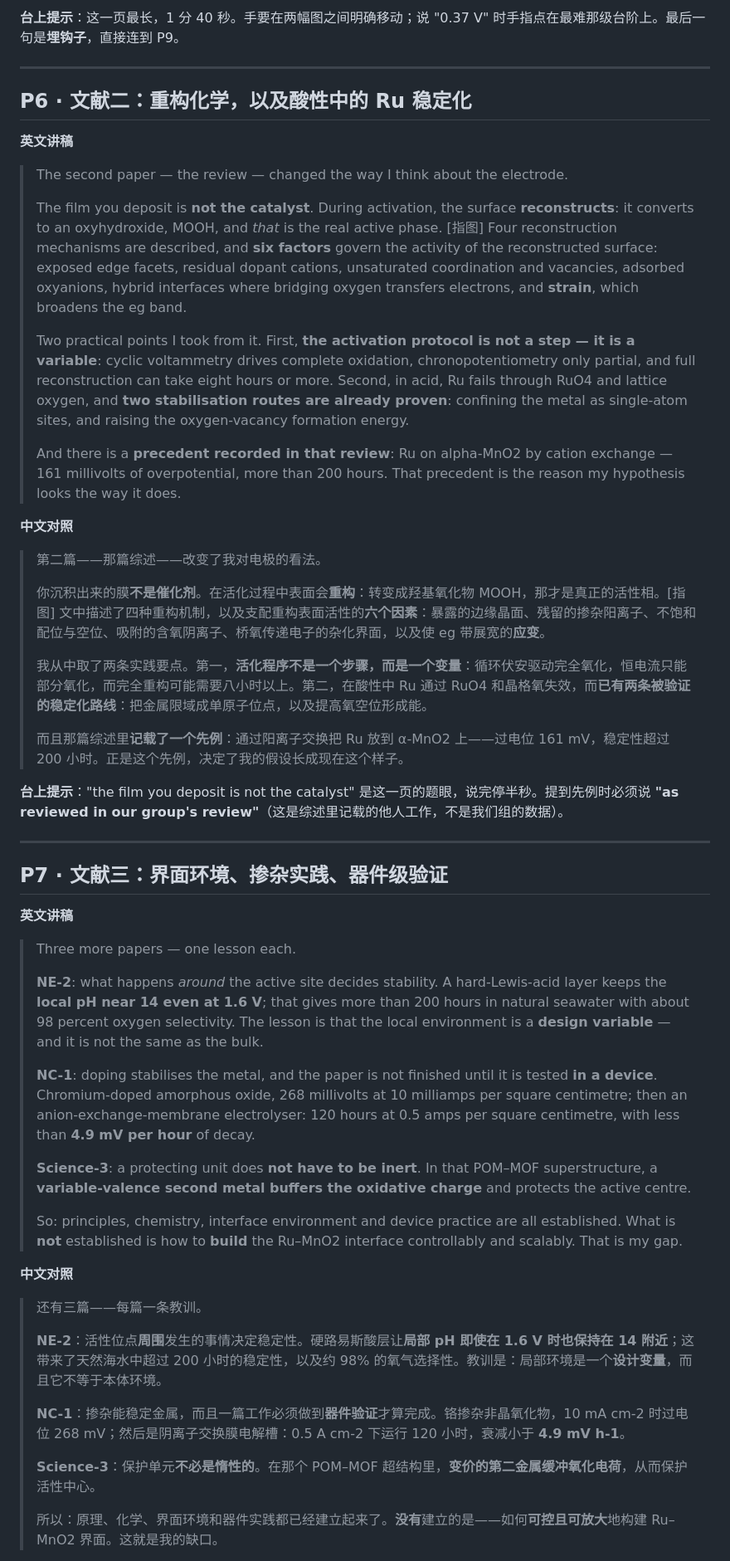
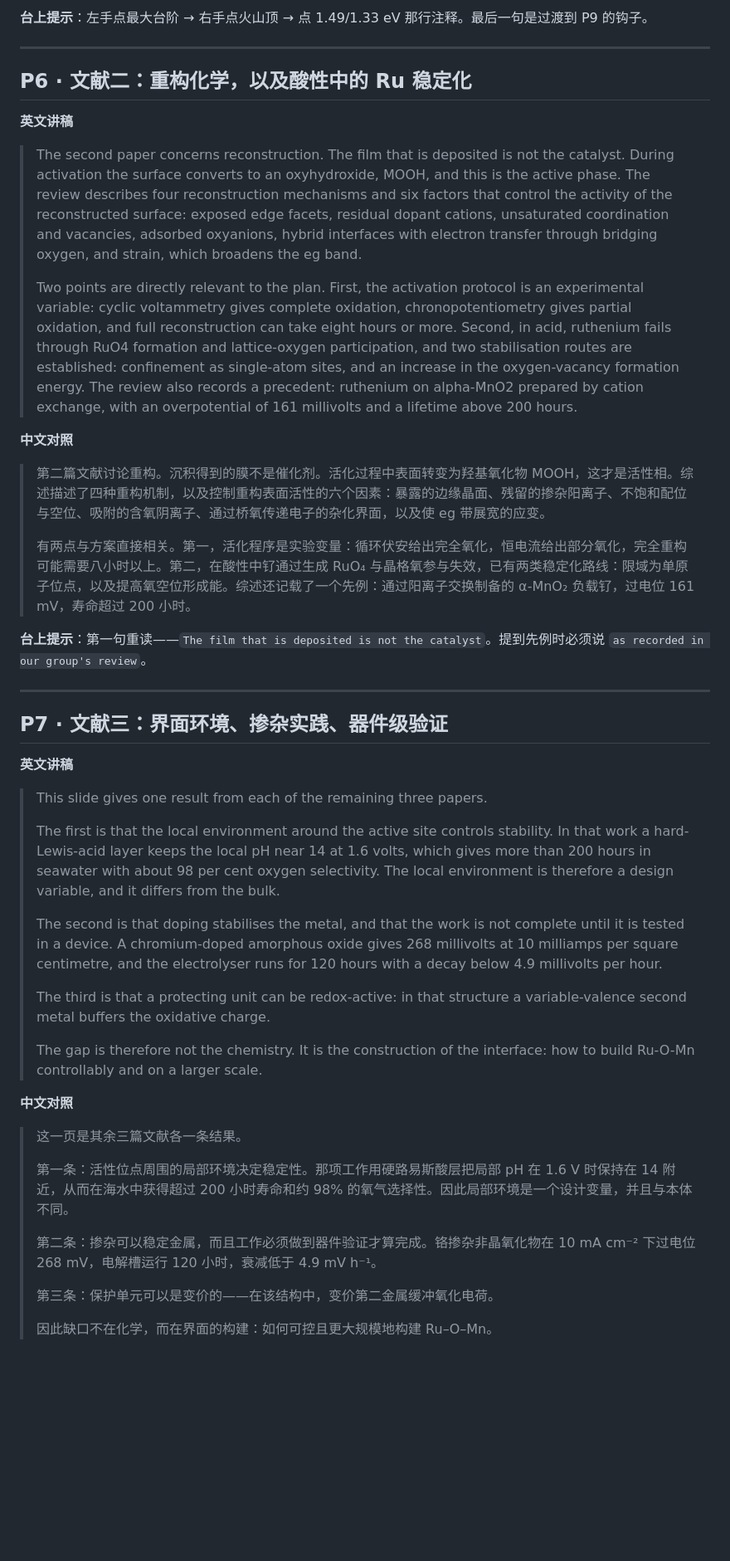
Before and after one commit to Oliver102259/test, a Markdown page: 各选题文献分析/课题88-RuMnO2电沉积（正式课题）/9.24-pre-完整讲稿-中英对照-含音标.md, the part around one of its changes. Shown at 83% size. Drawn GitHub-style; blank space fills up the shorter version.

Commit message:
publish 9.24-pre-完整讲稿-中英对照-含音标.md

```diff
--- a/各选题文献分析/课题88-RuMnO2电沉积（正式课题）/9.24-pre-完整讲稿-中英对照-含音标.md
+++ b/各选题文献分析/课题88-RuMnO2电沉积（正式课题）/9.24-pre-完整讲稿-中英对照-含音标.md
@@ -150,5 +134,5 @@
 
-**台上提示**：这一页最长，1 分 40 秒。手要在两幅图之间明确移动；说 "0.37 V" 时手指点在最难那级台阶上。最后一句是**埋钩子**，直接连到 P9。
+**台上提示**：左手点最大台阶 → 右手点火山顶 → 点 1.49/1.33 eV 那行注释。最后一句是过渡到 P9 的钩子。
 
 ---
 
@@ -156,25 +140,17 @@
 
 **英文讲稿**
 
-> The second paper — the review — changed the way I think about the electrode.
+> The second paper concerns reconstruction. The film that is deposited is not the catalyst. During activation the surface converts to an oxyhydroxide, MOOH, and this is the active phase. The review describes four reconstruction mechanisms and six factors that control the activity of the reconstructed surface: exposed edge facets, residual dopant cations, unsaturated coordination and vacancies, adsorbed oxyanions, hybrid interfaces with electron transfer through bridging oxygen, and strain, which broadens the eg band.
 >
-> The film you deposit is **not the catalyst**. During activation, the surface **reconstructs**: it converts to an oxyhydroxide, MOOH, and *that* is the real active phase. [指图] Four reconstruction mechanisms are described, and **six factors** govern the activity of the reconstructed surface: exposed edge facets, residual dopant cations, unsaturated coordination and vacancies, adsorbed oxyanions, hybrid interfaces where bridging oxygen transfers electrons, and **strain**, which broadens the eg band.
->
-> Two practical points I took from it. First, **the activation protocol is not a step — it is a variable**: cyclic voltammetry drives complete oxidation, chronopotentiometry only partial, and full reconstruction can take eight hours or more. Second, in acid, Ru fails through RuO4 and lattice oxygen, and **two stabilisation routes are already proven**: confining the metal as single-atom sites, and raising the oxygen-vacancy formation energy.
->
-> And there is a **precedent recorded in that review**: Ru on alpha-MnO2 by cation exchange — 161 millivolts of overpotential, more than 200 hours. That precedent is the reason my hypothesis looks the way it does.
+> Two points are directly relevant to the plan. First, the activation protocol is an experimental variable: cyclic voltammetry gives complete oxidation, chronopotentiometry gives partial oxidation, and full reconstruction can take eight hours or more. Second, in acid, ruthenium fails through RuO4 formation and lattice-oxygen participation, and two stabilisation routes are established: confinement as single-atom sites, and an increase in the oxygen-vacancy formation energy. The review also records a precedent: ruthenium on alpha-MnO2 prepared by cation exchange, with an overpotential of 161 millivolts and a lifetime above 200 hours.
 
 **中文对照**
 
-> 第二篇——那篇综述——改变了我对电极的看法。
+> 第二篇文献讨论重构。沉积得到的膜不是催化剂。活化过程中表面转变为羟基氧化物 MOOH，这才是活性相。综述描述了四种重构机制，以及控制重构表面活性的六个因素：暴露的边缘晶面、残留的掺杂阳离子、不饱和配位与空位、吸附的含氧阴离子、通过桥氧传递电子的杂化界面，以及使 eg 带展宽的应变。
 >
-> 你沉积出来的膜**不是催化剂**。在活化过程中表面会**重构**：转变成羟基氧化物 MOOH，那才是真正的活性相。[指图] 文中描述了四种重构机制，以及支配重构表面活性的**六个因素**：暴露的边缘晶面、残留的掺杂阳离子、不饱和配位与空位、吸附的含氧阴离子、桥氧传递电子的杂化界面，以及使 eg 带展宽的**应变**。
->
-> 我从中取了两条实践要点。第一，**活化程序不是一个步骤，而是一个变量**：循环伏安驱动完全氧化，恒电流只能部分氧化，而完全重构可能需要八小时以上。第二，在酸性中 Ru 通过 RuO4 和晶格氧失效，而**已有两条被验证的稳定化路线**：把金属限域成单原子位点，以及提高氧空位形成能。
->
-> 而且那篇综述里**记载了一个先例**：通过阳离子交换把 Ru 放到 α-MnO2 上——过电位 161 mV，稳定性超过 200 小时。正是这个先例，决定了我的假设长成现在这个样子。
+> 有两点与方案直接相关。第一，活化程序是实验变量：循环伏安给出完全氧化，恒电流给出部分氧化，完全重构可能需要八小时以上。第二，在酸性中钌通过生成 RuO₄ 与晶格氧参与失效，已有两类稳定化路线：限域为单原子位点，以及提高氧空位形成能。综述还记载了一个先例：通过阳离子交换制备的 α-MnO₂ 负载钌，过电位 161 mV，寿命超过 200 小时。
 
-**台上提示**："the film you deposit is not the catalyst" 是这一页的题眼，说完停半秒。提到先例时必须说 **"as reviewed in our group's review"**（这是综述里记载的他人工作，不是我们组的数据）。
+**台上提示**：第一句重读——`The film that is deposited is not the catalyst`。提到先例时必须说 `as recorded in our group's review`。
 
 ---
 
@@ -182,25 +158,25 @@
 
 **英文讲稿**
 
-> Three more papers — one lesson each.
+> This slide gives one result from each of the remaining three papers.
 >
-> **NE-2**: what happens *around* the active site decides stability. A hard-Lewis-acid layer keeps the **local pH near 14 even at 1.6 V**; that gives more than 200 hours in natural seawater with about 98 percent oxygen selectivity. The lesson is that the local environment is a **design variable** — and it is not the same as the bulk.
+> The first is that the local environment around the active site controls stability. In that work a hard-Lewis-acid layer keeps the local pH near 14 at 1.6 volts, which gives more than 200 hours in seawater with about 98 per cent oxygen selectivity. The local environment is therefore a design variable, and it differs from the bulk.
 >
-> **NC-1**: doping stabilises the metal, and the paper is not finished until it is tested **in a device**. Chromium-doped amorphous oxide, 268 millivolts at 10 milliamps per square centimetre; then an anion-exchange-membrane electrolyser: 120 hours at 0.5 amps per square centimetre, with less than **4.9 mV per hour** of decay.
+> The second is that doping stabilises the metal, and that the work is not complete until it is tested in a device. A chromium-doped amorphous oxide gives 268 millivolts at 10 milliamps per square centimetre, and the electrolyser runs for 120 hours with a decay below 4.9 millivolts per hour.
 >
-> **Science-3**: a protecting unit does **not have to be inert**. In that POM–MOF superstructure, a **variable-valence second metal buffers the oxidative charge** and protects the active centre.
+> The third is that a protecting unit can be redox-active: in that structure a variable-valence second metal buffers the oxidative charge.
 >
-> So: principles, chemistry, interface environment and device practice are all established. What is **not** established is how to **build** the Ru–MnO2 interface controllably and scalably. That is my gap.
+> The gap is therefore not the chemistry. It is the construction of the interface: how to build Ru-O-Mn controllably and on a larger scale.
 
 **中文对照**
 
-> 还有三篇——每篇一条教训。
+> 这一页是其余三篇文献各一条结果。
 >
-> **NE-2**：活性位点**周围**发生的事情决定稳定性。硬路易斯酸层让**局部 pH 即使在 1.6 V 时也保持在 14 附近**；这带来了天然海水中超过 200 小时的稳定性，以及约 98% 的氧气选择性。教训是：局部环境是一个**设计变量**，而且它不等于本体环境。
+> 第一条：活性位点周围的局部环境决定稳定性。那项工作用硬路易斯酸层把局部 pH 在 1.6 V 时保持在 14 附近，从而在海水中获得超过 200 小时寿命和约 98% 的氧气选择性。因此局部环境是一个设计变量，并且与本体不同。
 >
-> **NC-1**：掺杂能稳定金属，而且一篇工作必须做到**器件验证**才算完成。铬掺杂非晶氧化物，10 mA cm-2 时过电位 268 mV；然后是阴离子交换膜电解槽：0.5 A cm-2 下运行 120 小时，衰减小于 **4.9 mV h-1**。
+> 第二条：掺杂可以稳定金属，而且工作必须做到器件验证才算完成。铬掺杂非晶氧化物在 10 mA cm⁻² 下过电位 268 mV，电解槽运行 120 小时，衰减低于 4.9 mV h⁻¹。
 >
-> **Science-3**：保护单元**不必是惰性的**。在那个 POM–MOF 超结构里，**变价的第二金属缓冲氧化电荷**，从而保护活性中心。
+> 第三条：保护单元可以是变价的——在该结构中，变价第二金属缓冲氧化电荷。
 >
-> 所以：原理、化学、界面环境和器件实践都已经建立起来了。**没有**建立的是——如何**可控且可放大**地构建 Ru–MnO2 界面。这就是我的缺口。
+> 因此缺口不在化学，而在界面的构建：如何可控且更大规模地构建 Ru–O–Mn。
 
```
Also changed, not shown: other parts of 各选题文献分析/课题88-RuMnO2电沉积（正式课题）/9.24-pre-完整讲稿-中英对照-含音标.md (+62 -94 lines).
